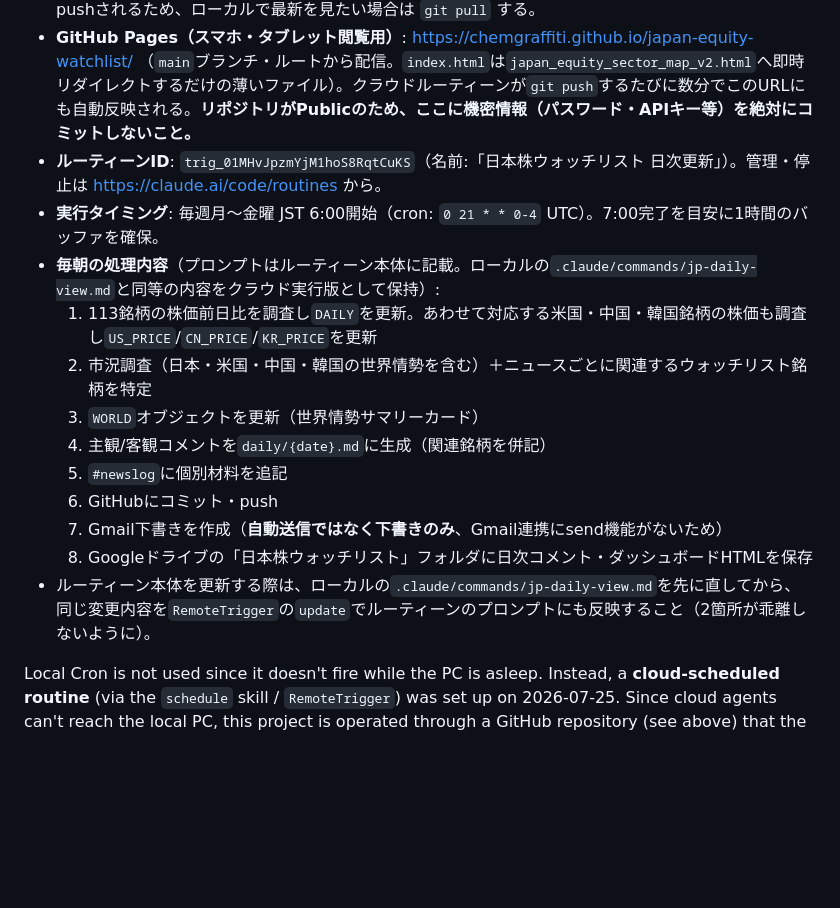
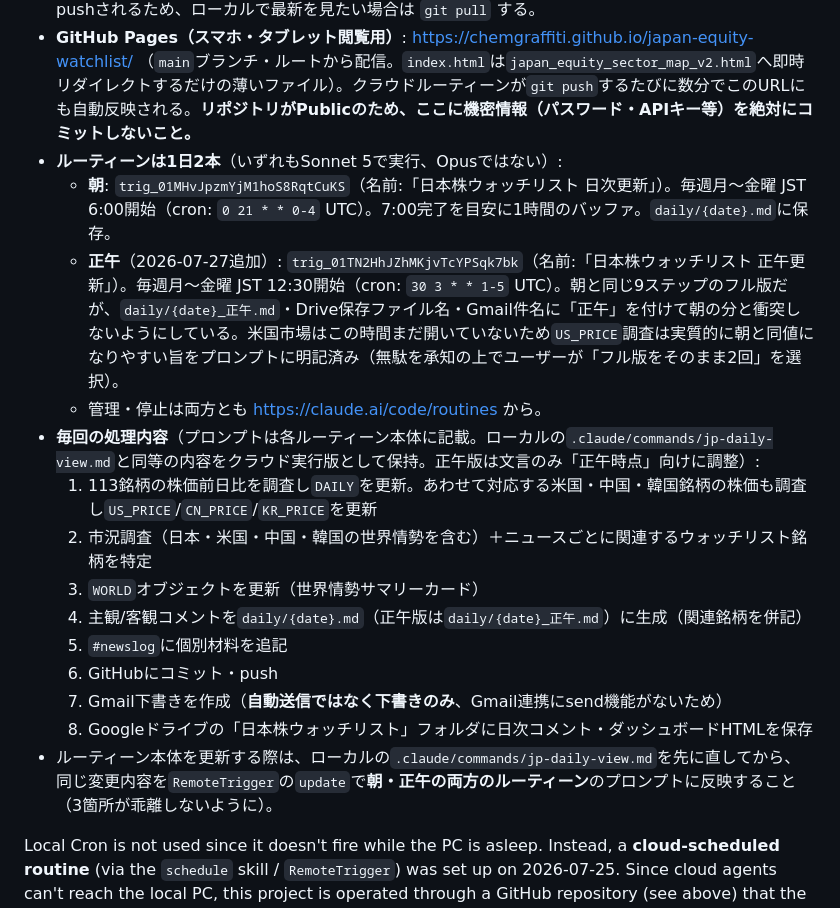
Before and after one commit to ChemGraffiti/japan-equity-watchlist, a Markdown page: CLAUDE.md, the part around the change. Drawn GitHub-style; blank space fills up the shorter version.

Commit message:
Document the new 12:30 JST midday routine
Adds a second cloud routine (trig_01TN2HhJZhMKjvTcYPSqk7bk) running the same 9-step pipeline at JST 12:30 weekdays, alongside the existing 6:00 AM one. Both run on Sonnet 5. Output files are suffixed _正午 to avoid clobbering the morning run.

Co-Authored-By: Claude Sonnet 5 <noreply@anthropic.com>

```diff
--- a/CLAUDE.md
+++ b/CLAUDE.md
@@ -69,18 +69,20 @@ Any cited data, articles, or literature must always be presented with a link or
 
 - **GitHubリポジトリ**: https://github.com/ChemGraffiti/japan-equity-watchlist （**2026-07-25にPublicへ変更**。理由: タブレット/スマホのOneDriveアプリのプレビューはJavaScriptを実行せず、数値・色が表示されないため、GitHub Pagesでブラウザから直接閲覧できるようにした）。ローカルの変更は都度 `git push origin main` してリポジトリに反映する。クラウド側の日次更新もこのリポジトリにpushされるため、ローカルで最新を見たい場合は `git pull` する。
 - **GitHub Pages（スマホ・タブレット閲覧用）**: https://chemgraffiti.github.io/japan-equity-watchlist/ （`main`ブランチ・ルートから配信。`index.html`は`japan_equity_sector_map_v2.html`へ即時リダイレクトするだけの薄いファイル）。クラウドルーティーンが`git push`するたびに数分でこのURLにも自動反映される。**リポジトリがPublicのため、ここに機密情報（パスワード・APIキー等）を絶対にコミットしないこと。**
-- **ルーティーンID**: `trig_01MHvJpzmYjM1hoS8RqtCuKS`（名前:「日本株ウォッチリスト 日次更新」）。管理・停止は https://claude.ai/code/routines から。
-- **実行タイミング**: 毎週月〜金曜 JST 6:00開始（cron: `0 21 * * 0-4` UTC）。7:00完了を目安に1時間のバッファを確保。
-- **毎朝の処理内容**（プロンプトはルーティーン本体に記載。ローカルの`.claude/commands/jp-daily-view.md`と同等の内容をクラウド実行版として保持）:
+- **ルーティーンは1日2本**（いずれもSonnet 5で実行、Opusではない）:
+  - **朝**: `trig_01MHvJpzmYjM1hoS8RqtCuKS`（名前:「日本株ウォッチリスト 日次更新」）。毎週月〜金曜 JST 6:00開始（cron: `0 21 * * 0-4` UTC）。7:00完了を目安に1時間のバッファ。`daily/{date}.md`に保存。
+  - **正午**（2026-07-27追加）: `trig_01TN2HhJZhMKjvTcYPSqk7bk`（名前:「日本株ウォッチリスト 正午更新」）。毎週月〜金曜 JST 12:30開始（cron: `30 3 * * 1-5` UTC）。朝と同じ9ステップのフル版だが、`daily/{date}_正午.md`・Drive保存ファイル名・Gmail件名に「正午」を付けて朝の分と衝突しないようにしている。米国市場はこの時間まだ開いていないため`US_PRICE`調査は実質的に朝と同値になりやすい旨をプロンプトに明記済み（無駄を承知の上でユーザーが「フル版をそのまま2回」を選択）。
+  - 管理・停止は両方とも https://claude.ai/code/routines から。
+- **毎回の処理内容**（プロンプトは各ルーティーン本体に記載。ローカルの`.claude/commands/jp-daily-view.md`と同等の内容をクラウド実行版として保持。正午版は文言のみ「正午時点」向けに調整）:
   1. 113銘柄の株価前日比を調査し`DAILY`を更新。あわせて対応する米国・中国・韓国銘柄の株価も調査し`US_PRICE`/`CN_PRICE`/`KR_PRICE`を更新
   2. 市況調査（日本・米国・中国・韓国の世界情勢を含む）＋ニュースごとに関連するウォッチリスト銘柄を特定
   3. `WORLD`オブジェクトを更新（世界情勢サマリーカード）
-  4. 主観/客観コメントを`daily/{date}.md`に生成（関連銘柄を併記）
+  4. 主観/客観コメントを`daily/{date}.md`（正午版は`daily/{date}_正午.md`）に生成（関連銘柄を併記）
   5. `#newslog`に個別材料を追記
   6. GitHubにコミット・push
   7. Gmail下書きを作成（**自動送信ではなく下書きのみ**、Gmail連携にsend機能がないため）
   8. Googleドライブの「日本株ウォッチリスト」フォルダに日次コメント・ダッシュボードHTMLを保存
-- ルーティーン本体を更新する際は、ローカルの`.claude/commands/jp-daily-view.md`を先に直してから、同じ変更内容を`RemoteTrigger`の`update`でルーティーンのプロンプトにも反映すること（2箇所が乖離しないように）。
+- ルーティーン本体を更新する際は、ローカルの`.claude/commands/jp-daily-view.md`を先に直してから、同じ変更内容を`RemoteTrigger`の`update`で**朝・正午の両方のルーティーン**のプロンプトに反映すること（3箇所が乖離しないように）。
 
 Local Cron is not used since it doesn't fire while the PC is asleep. Instead, a **cloud-scheduled routine** (via the `schedule` skill / `RemoteTrigger`) was set up on 2026-07-25. Since cloud agents can't reach the local PC, this project is operated through a GitHub repository (see above) that the cloud routine clones, updates, and pushes to every weekday morning (JST 6:00, targeting 7:00 completion). It also drafts a Gmail summary (draft only — the connector has no send capability) and saves snapshots to Google Drive.
 
```
